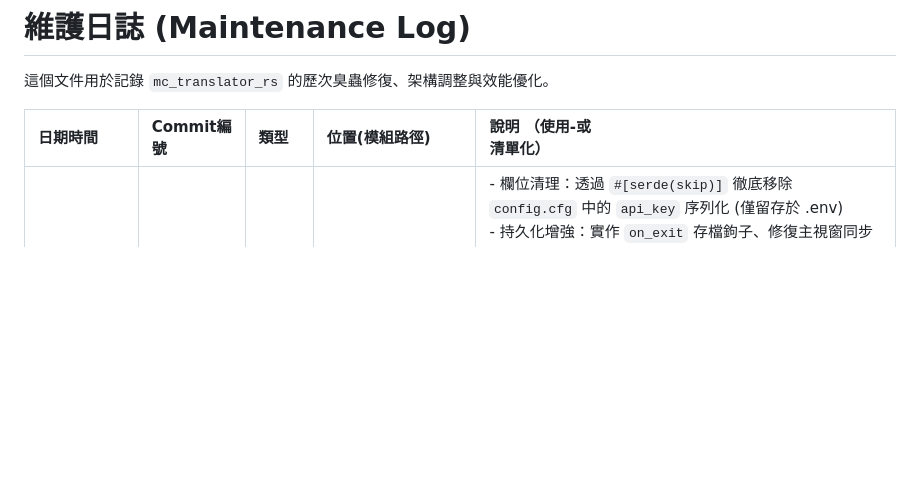
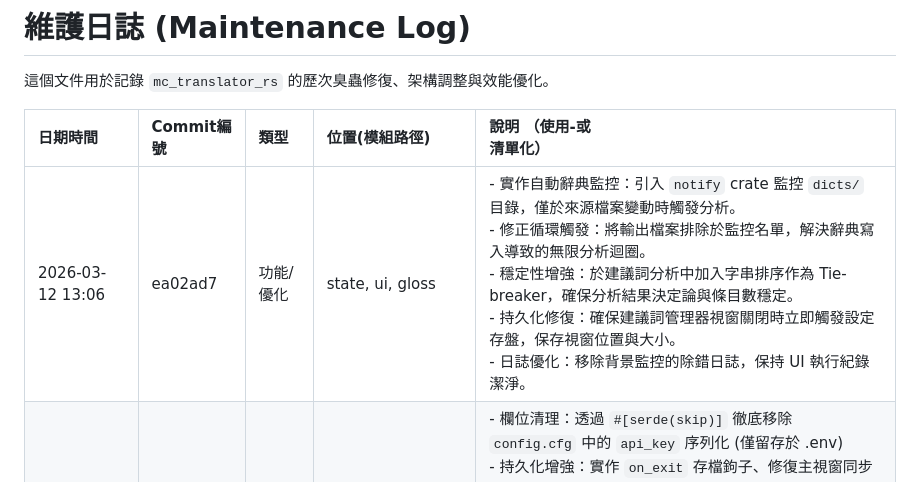
Before and after one commit to mn12345678910/mc_translator, a Markdown page: docs/guides/MAINTENANCE_LOG.md, the part around the change. GitHub-like rendering; blank space fills up the shorter version.

Commit message:
更新維護日誌：記錄辭典監控優化與穩定性修復

```diff
--- a/docs/guides/MAINTENANCE_LOG.md
+++ b/docs/guides/MAINTENANCE_LOG.md
@@ -4,6 +4,7 @@
 
 |日期時間|Commit編號|類型|位置(模組路徑)|說明 （使用-或<br>清單化）|
 |:---|:---|:---|:---|:---|
+|2026-03-12 13:06|ea02ad7|功能/優化|state, ui, gloss|- 實作自動辭典監控：引入 `notify` crate 監控 `dicts/` 目錄，僅於來源檔案變動時觸發分析。<br>- 修正循環觸發：將輸出檔案排除於監控名單，解決辭典寫入導致的無限分析迴圈。<br>- 穩定性增強：於建議詞分析中加入字串排序作為 Tie-breaker，確保分析結果決定論與條目數穩定。<br>- 持久化修復：確保建議詞管理器視窗關閉時立即觸發設定存盤，保存視窗位置與大小。<br>- 日誌優化：移除背景監控的除錯日誌，保持 UI 執行紀錄潔淨。|
 |2026-03-12 12:16|8e3720b|修復/優化|config, ui, state|- 欄位清理：透過 `#[serde(skip)]` 徹底移除 `config.cfg` 中的 `api_key` 序列化 (僅留存於 .env)<br>- 持久化增強：實作 `on_exit` 存檔鉤子、修復主視窗同步邏輯，確保每次關閉程式都能正確儲存位置<br>- 即時寫入：修復開發者模式與建議詞管理器設定變更後未立即存檔的問題<br>- 代碼清理：移除 `src` 目錄中所有 TAB 字元與非標準縮排<br>- UI 增強：在開發人員模式中補全 `skip_book` (跳過手冊) 切換開關|
 |2026-03-12 09:02|9eb4ea5|文件|docs/|補全結構化文檔系統，建立狀態管理、錯誤處理、術語系統等詳細分冊|
 |2026-03-12 08:55|e168d5d|文件|/|應使用者要求，復原重構計畫與測試策略原始檔案|
```
